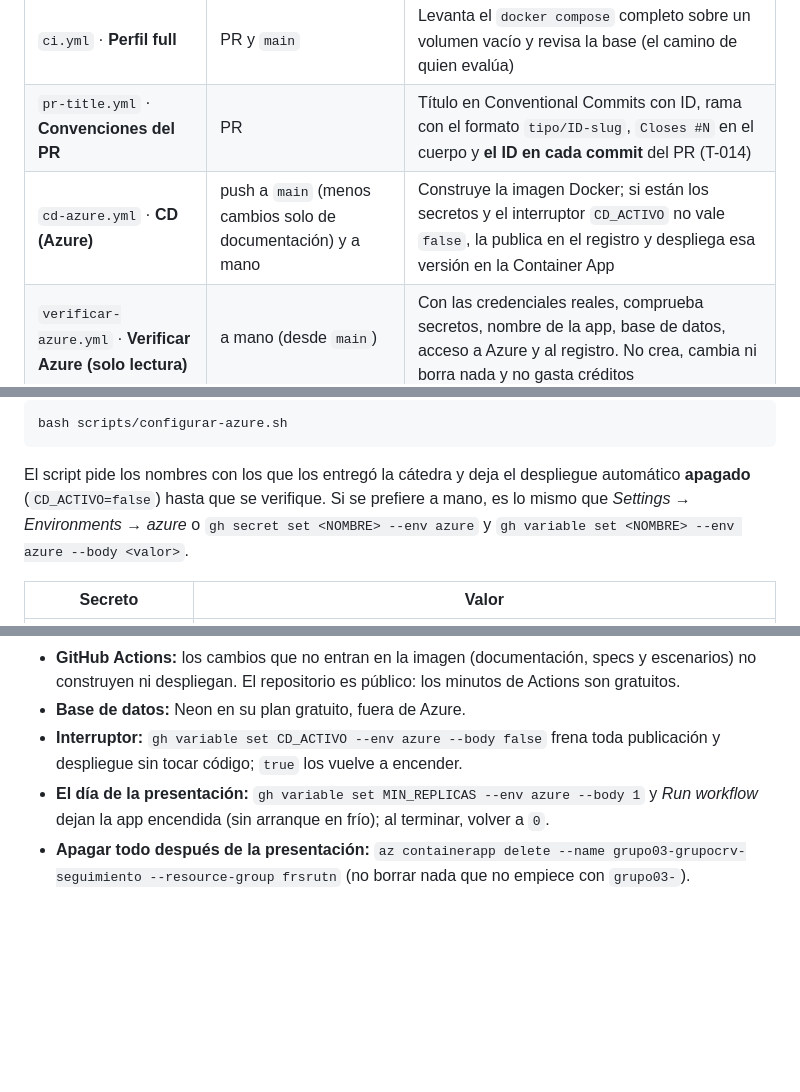
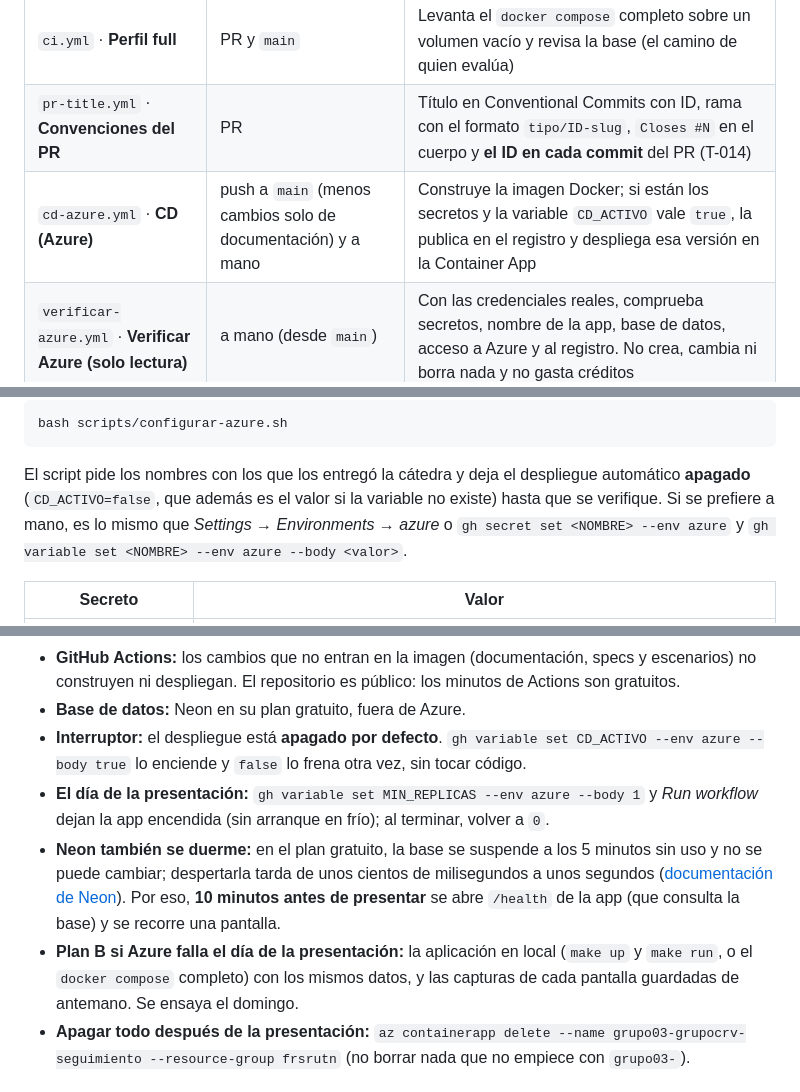
Before and after one commit to Tomas-Romero/grupocrv-seguimientoymedicion, a Markdown page: docs/ci-cd.md, 3 parts joined by grey strips. Drawn GitHub-style; blank space fills up the shorter version.

Commit message:
docs(ci): documentar el despliegue apagado por defecto, el suspendido de Neon y el plan B [T-018]

````diff
--- a/docs/ci-cd.md
+++ b/docs/ci-cd.md
@@ -29,7 +29,7 @@ flowchart LR
 | `ci.yml` · **Trazabilidad** | PR y `main` | Avisa si una spec de historia no tiene su `.feature` |
 | `ci.yml` · **Perfil full** | PR y `main` | Levanta el `docker compose` completo sobre un volumen vacío y revisa la base (el camino de quien evalúa) |
 | `pr-title.yml` · **Convenciones del PR** | PR | Título en Conventional Commits con ID, rama con el formato `tipo/ID-slug`, `Closes #N` en el cuerpo y **el ID en cada commit** del PR (T-014) |
-| `cd-azure.yml` · **CD (Azure)** | push a `main` (menos cambios solo de documentación) y a mano | Construye la imagen Docker; si están los secretos y el interruptor `CD_ACTIVO` no vale `false`, la publica en el registro y despliega esa versión en la Container App |
+| `cd-azure.yml` · **CD (Azure)** | push a `main` (menos cambios solo de documentación) y a mano | Construye la imagen Docker; si están los secretos y la variable `CD_ACTIVO` vale `true`, la publica en el registro y despliega esa versión en la Container App |
 | `verificar-azure.yml` · **Verificar Azure (solo lectura)** | a mano (desde `main`) | Con las credenciales reales, comprueba secretos, nombre de la app, base de datos, acceso a Azure y al registro. No crea, cambia ni borra nada y no gasta créditos |
 
 ## Protección de `main`
@@ -81,7 +81,7 @@ bash scripts/configurar-azure.sh
 ```
 
 El script pide los nombres con los que los entregó la cátedra y deja el despliegue automático **apagado**
-(`CD_ACTIVO=false`) hasta que se verifique. Si se prefiere a mano, es lo mismo que *Settings → Environments →
+(`CD_ACTIVO=false`, que además es el valor si la variable no existe) hasta que se verifique. Si se prefiere a mano, es lo mismo que *Settings → Environments →
 azure* o `gh secret set <NOMBRE> --env azure` y `gh variable set <NOMBRE> --env azure --body <valor>`.
 
 | Secreto | Valor |
@@ -156,10 +156,15 @@ local (`make up`), sin tocar la base de Neon.
 - **GitHub Actions:** los cambios que no entran en la imagen (documentación, specs y escenarios) no construyen
   ni despliegan. El repositorio es público: los minutos de Actions son gratuitos.
 - **Base de datos:** Neon en su plan gratuito, fuera de Azure.
-- **Interruptor:** `gh variable set CD_ACTIVO --env azure --body false` frena toda publicación y despliegue sin tocar
-  código; `true` los vuelve a encender.
+- **Interruptor:** el despliegue está **apagado por defecto**. `gh variable set CD_ACTIVO --env azure --body true` lo
+  enciende y `false` lo frena otra vez, sin tocar código.
 - **El día de la presentación:** `gh variable set MIN_REPLICAS --env azure --body 1` y *Run workflow* dejan la app
   encendida (sin arranque en frío); al terminar, volver a `0`.
+- **Neon también se duerme:** en el plan gratuito, la base se suspende a los 5 minutos sin uso y no se puede cambiar; despertarla
+  tarda de unos cientos de milisegundos a unos segundos ([documentación de Neon](https://neon.com/docs/introduction/plans)).
+  Por eso, **10 minutos antes de presentar** se abre `/health` de la app (que consulta la base) y se recorre una pantalla.
+- **Plan B si Azure falla el día de la presentación:** la aplicación en local (`make up` y `make run`, o el `docker compose`
+  completo) con los mismos datos, y las capturas de cada pantalla guardadas de antemano. Se ensaya el domingo.
 - **Apagar todo después de la presentación:** `az containerapp delete --name grupo03-grupocrv-seguimiento
   --resource-group frsrutn` (no borrar nada que no empiece con `grupo03-`).
 
````
Also changed, not shown: other parts of docs/ci-cd.md (+1 -1 lines).
